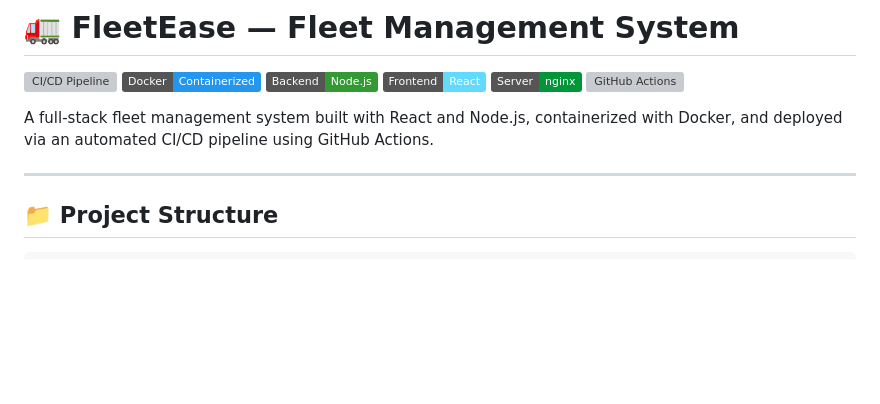
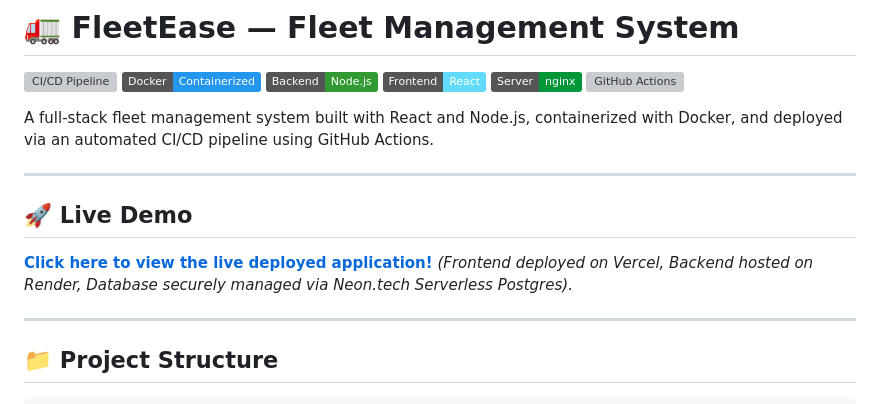
Before and after one commit to akshita-s14/Fleetease, a Markdown page: README.md, the part around the change. GitHub-like rendering; badges without logos; blank space fills up the shorter version; grey boxes are pictures that could not be loaded.

Commit message:
docs: add live vercel deployment link to readme

```diff
--- a/README.md
+++ b/README.md
@@ -8,6 +8,12 @@
 ![GitHub Actions](https://img.shields.io/badge/CI%2FCD-GitHub_Actions-2088FF?logo=github-actions&logoColor=white)
 
 A full-stack fleet management system built with React and Node.js, containerized with Docker, and deployed via an automated CI/CD pipeline using GitHub Actions.
+
+---
+
+## 🚀 Live Demo
+**[Click here to view the live deployed application!](https://fleetease-tau.vercel.app/)**
+*(Frontend deployed on Vercel, Backend hosted on Render, Database securely managed via Neon.tech Serverless Postgres).*
 
 ---
 
```
